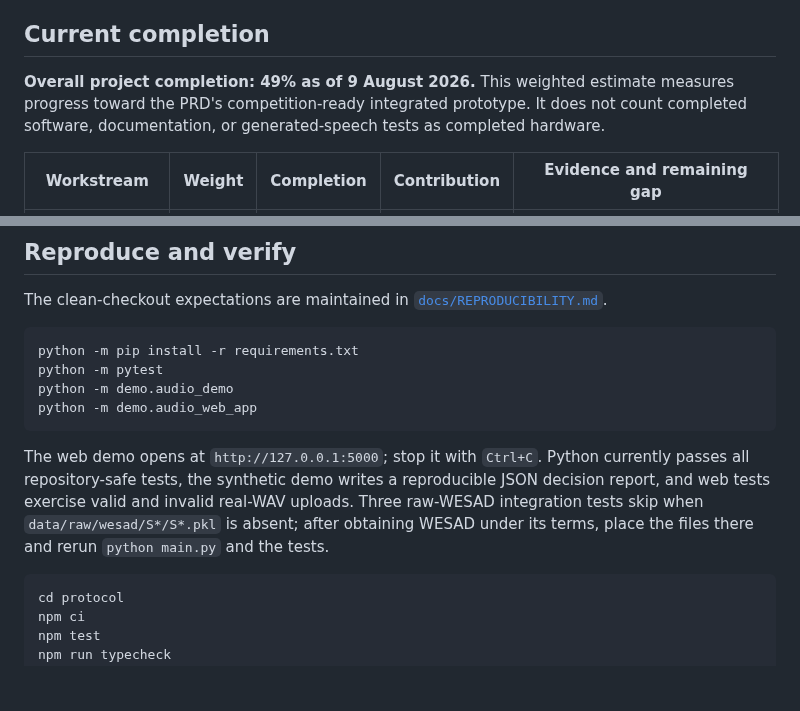
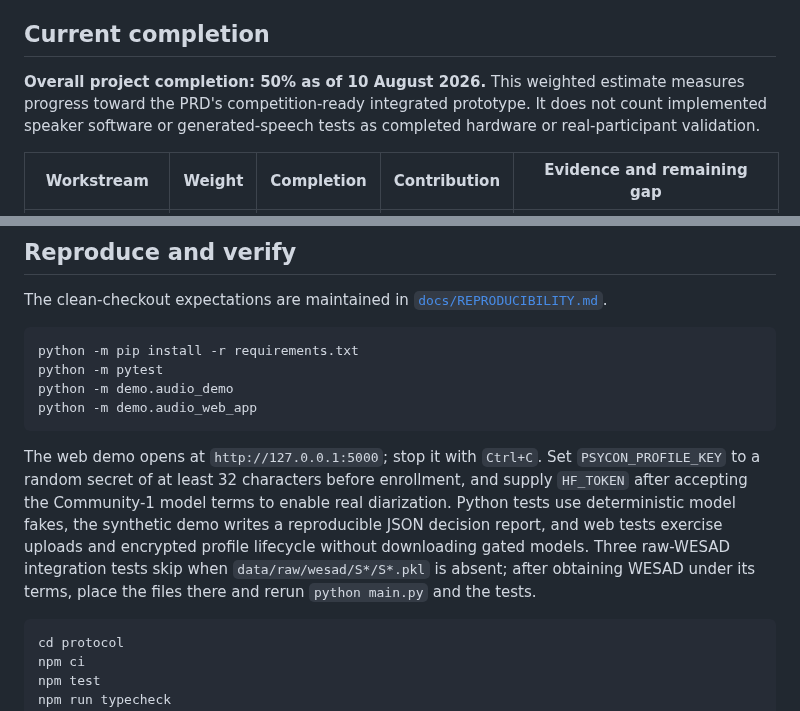
Before and after one commit to ArjunCodess/PSYCON, a Markdown page: README.md, 2 parts joined by grey strips. GitHub-like rendering; blank space fills up the shorter version.

````diff
--- a/README.md
+++ b/README.md
@@ -6,7 +6,7 @@ PSYCON is a research and screening prototype, not a medical device. It must not
 
 ## Current completion
 
-**Overall project completion: 49% as of 9 August 2026.** This weighted estimate measures progress toward the PRD's competition-ready integrated prototype. It does not count completed software, documentation, or generated-speech tests as completed hardware.
+**Overall project completion: 50% as of 10 August 2026.** This weighted estimate measures progress toward the PRD's competition-ready integrated prototype. It does not count implemented speaker software or generated-speech tests as completed hardware or real-participant validation.
 
 | Workstream | Weight | Completion | Contribution | Evidence and remaining gap |
 | --- | ---: | ---: | ---: | --- |
@@ -129,7 +131,7 @@ python -m demo.audio_demo
 python -m demo.audio_web_app
 ```
 
-The web demo opens at `http://127.0.0.1:5000`; stop it with `Ctrl+C`. Python currently passes all repository-safe tests, the synthetic demo writes a reproducible JSON decision report, and web tests exercise valid and invalid real-WAV uploads. Three raw-WESAD integration tests skip when `data/raw/wesad/S*/S*.pkl` is absent; after obtaining WESAD under its terms, place the files there and rerun `python main.py` and the tests.
+The web demo opens at `http://127.0.0.1:5000`; stop it with `Ctrl+C`. Set `PSYCON_PROFILE_KEY` to a random secret of at least 32 characters before enrollment, and supply `HF_TOKEN` after accepting the Community-1 model terms to enable real diarization. Python tests use deterministic model fakes, the synthetic demo writes a reproducible JSON decision report, and web tests exercise uploads and encrypted profile lifecycle without downloading gated models. Three raw-WESAD integration tests skip when `data/raw/wesad/S*/S*.pkl` is absent; after obtaining WESAD under its terms, place the files there and rerun `python main.py` and the tests.
 
 ```powershell
 cd protocol
````
Also changed, not shown: other parts of README.md (+8 -6 lines), docs/AUDIO_PIPELINE.md (+19 -5 lines).
